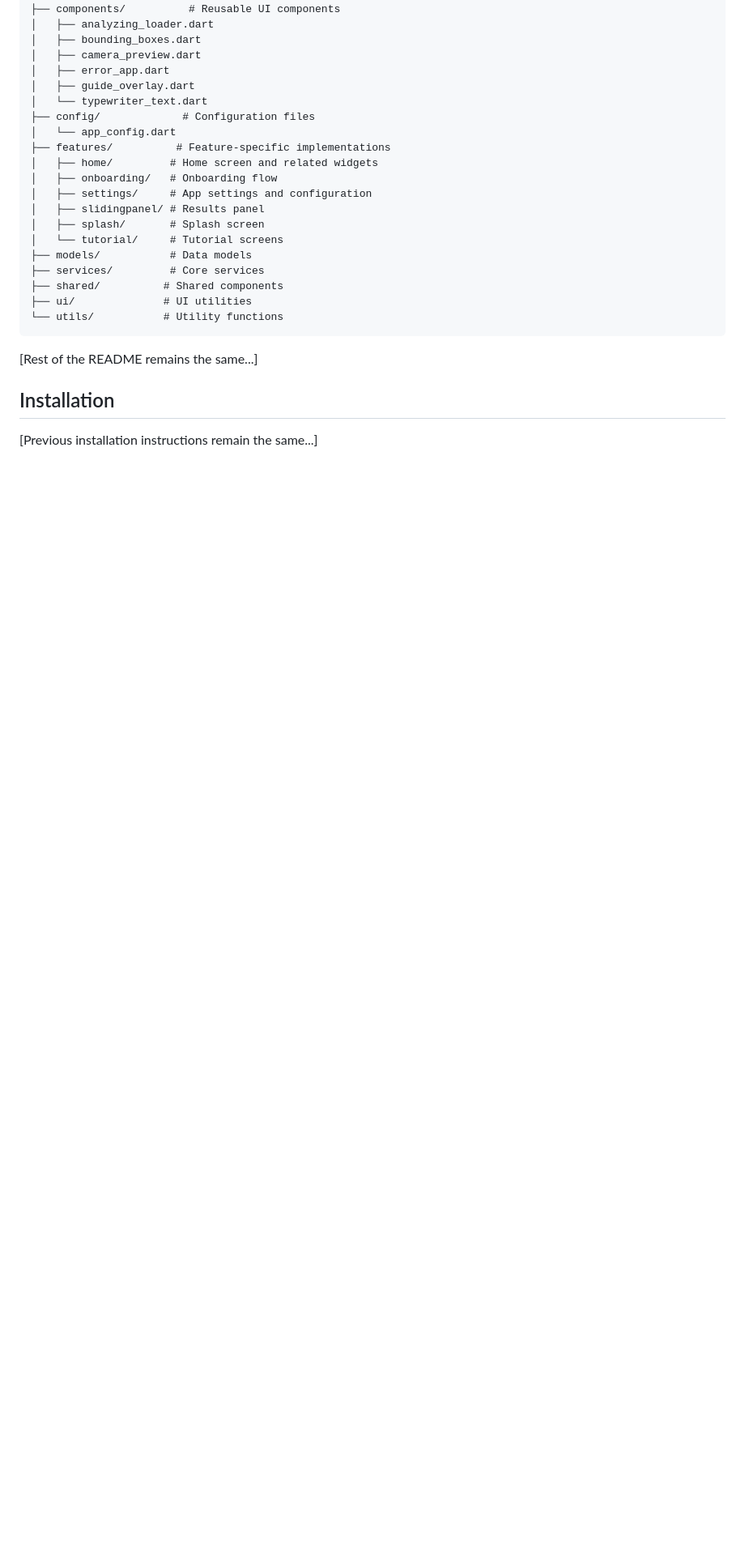
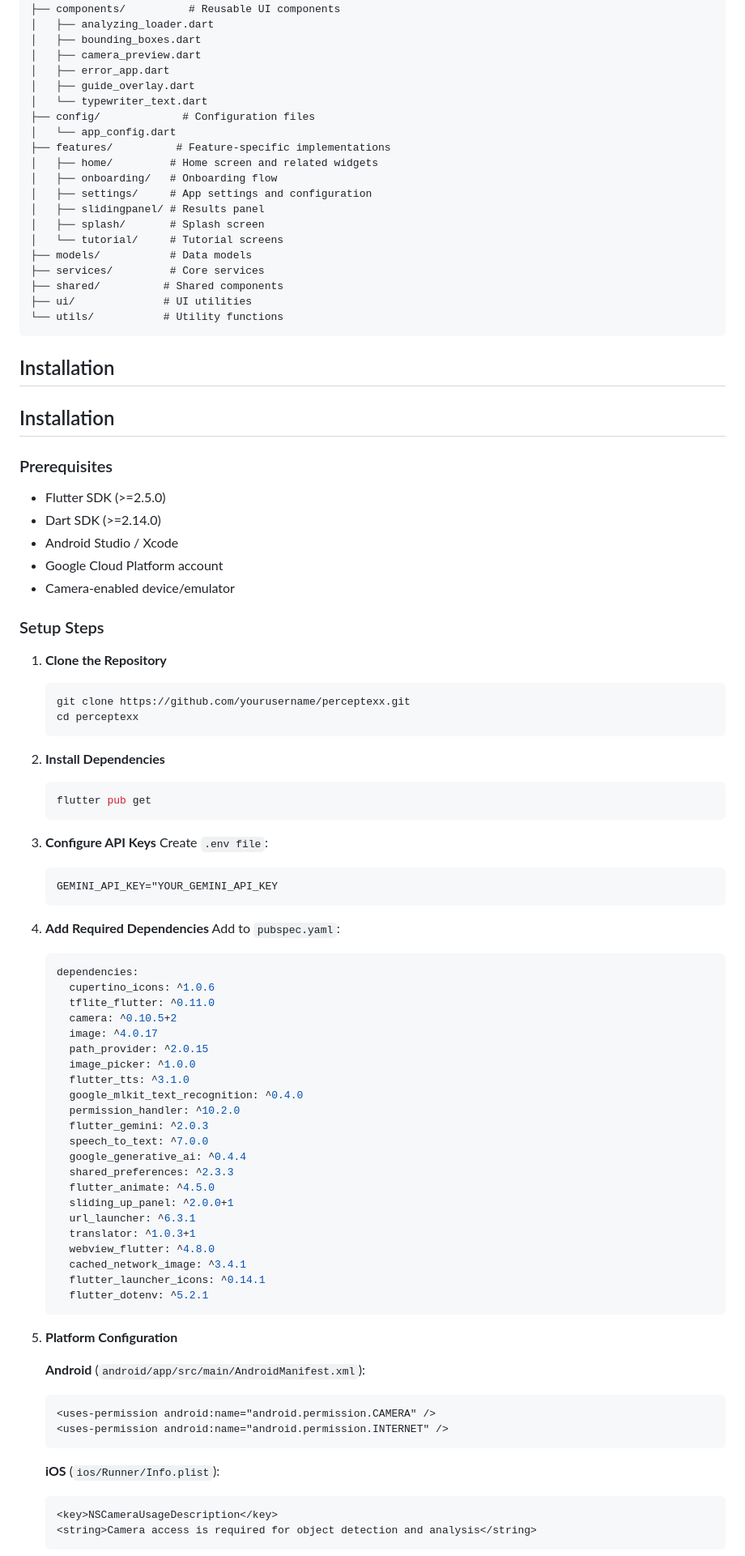
Before and after one commit to amandangol/percepteX, a Markdown page: README.md, the part around the change printed below. Shown: that part at 81% size. GitHub-like rendering; blank space fills up the shorter version.

Commit message:
:memo: ready for submission

````diff
--- a/README.md
+++ b/README.md
@@ -173,8 +173,81 @@ lib/
 └── utils/           # Utility functions
 ```
 
-[Rest of the README remains the same...]
+## Installation
 
 ## Installation
 
-[Previous installation instructions remain the same...]
+### Prerequisites
+
+- Flutter SDK (>=2.5.0)
+- Dart SDK (>=2.14.0)
+- Android Studio / Xcode
+- Google Cloud Platform account
+- Camera-enabled device/emulator
+
+### Setup Steps
+
+1. **Clone the Repository**
+
+   ```bash
+   git clone https://github.com/yourusername/perceptexx.git
+   cd perceptexx
+   ```
+
+2. **Install Dependencies**
+
+   ```bash
+   flutter pub get
+   ```
+
+3. **Configure API Keys**
+   Create `.env file`:
+
+   ```dart
+   GEMINI_API_KEY="YOUR_GEMINI_API_KEY
+   ```
+
+4. **Add Required Dependencies**
+   Add to `pubspec.yaml`:
+
+   ```yaml
+   dependencies:
+     cupertino_icons: ^1.0.6
+     tflite_flutter: ^0.11.0
+     camera: ^0.10.5+2
+     image: ^4.0.17
+     path_provider: ^2.0.15
+     image_picker: ^1.0.0
+     flutter_tts: ^3.1.0
+     google_mlkit_text_recognition: ^0.4.0
+     permission_handler: ^10.2.0
+     flutter_gemini: ^2.0.3
+     speech_to_text: ^7.0.0
+     google_generative_ai: ^0.4.4
+     shared_preferences: ^2.3.3
+     flutter_animate: ^4.5.0
+     sliding_up_panel: ^2.0.0+1
+     url_launcher: ^6.3.1
+     translator: ^1.0.3+1
+     webview_flutter: ^4.8.0
+     cached_network_image: ^3.4.1
+     flutter_launcher_icons: ^0.14.1
+     flutter_dotenv: ^5.2.1
+   ```
+
+5. **Platform Configuration**
+
+   **Android** (`android/app/src/main/AndroidManifest.xml`):
+
+   ```xml
+   <uses-permission android:name="android.permission.CAMERA" />
+   <uses-permission android:name="android.permission.INTERNET" />
+   ```
+
+   **iOS** (`ios/Runner/Info.plist`):
+
+   ```xml
+   <key>NSCameraUsageDescription</key>
+   <string>Camera access is required for object detection and analysis</string>
+   ```
+
````
Also changed, not shown: other parts of README.md (+5 -1 lines).
